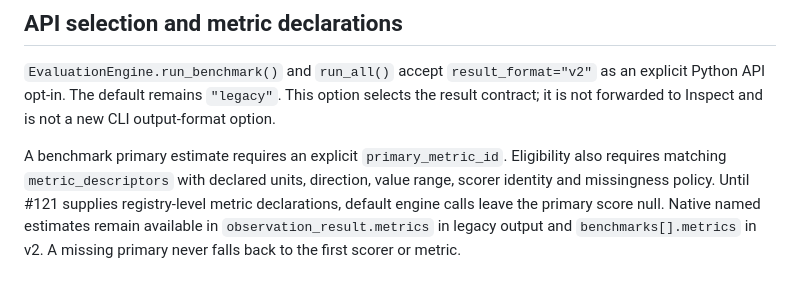
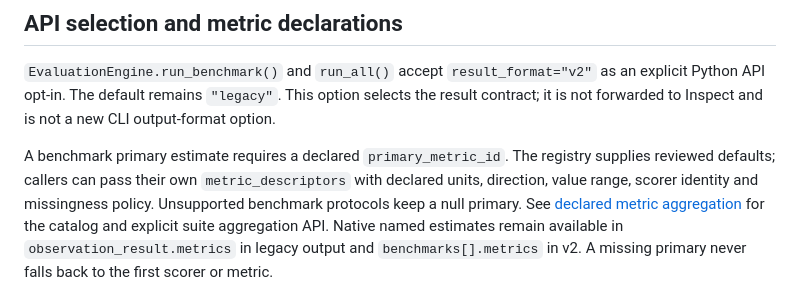
Before and after one commit to jmagly/matric-eval, a Markdown page: docs/development/inspect-result-accounting.md, the part around the change. Rendered like a GitHub page.

```diff
--- a/docs/development/inspect-result-accounting.md
+++ b/docs/development/inspect-result-accounting.md
@@ -12,10 +12,12 @@ change frozen study observations, hashes, missingness policies or analysis.
 `"legacy"`. This option selects the result contract; it is not forwarded to
 Inspect and is not a new CLI output-format option.
 
-A benchmark primary estimate requires an explicit `primary_metric_id`. Eligibility
-also requires matching `metric_descriptors` with declared units, direction, value
-range, scorer identity and missingness policy. Until #121 supplies registry-level
-metric declarations, default engine calls leave the primary score null. Native
+A benchmark primary estimate requires a declared `primary_metric_id`. The registry
+supplies reviewed defaults; callers can pass their own `metric_descriptors` with
+declared units, direction, value range, scorer identity and missingness policy.
+Unsupported benchmark protocols keep a null primary. See
+[declared metric aggregation](declared-metric-aggregation.md) for the catalog and
+explicit suite aggregation API. Native
 named estimates remain available in `observation_result.metrics` in legacy output
 and `benchmarks[].metrics` in v2. A missing primary never falls back to the first
 scorer or metric.
```
Also changed, not shown: docs/development/evaluation-result-v2.md (+12 -5 lines).
